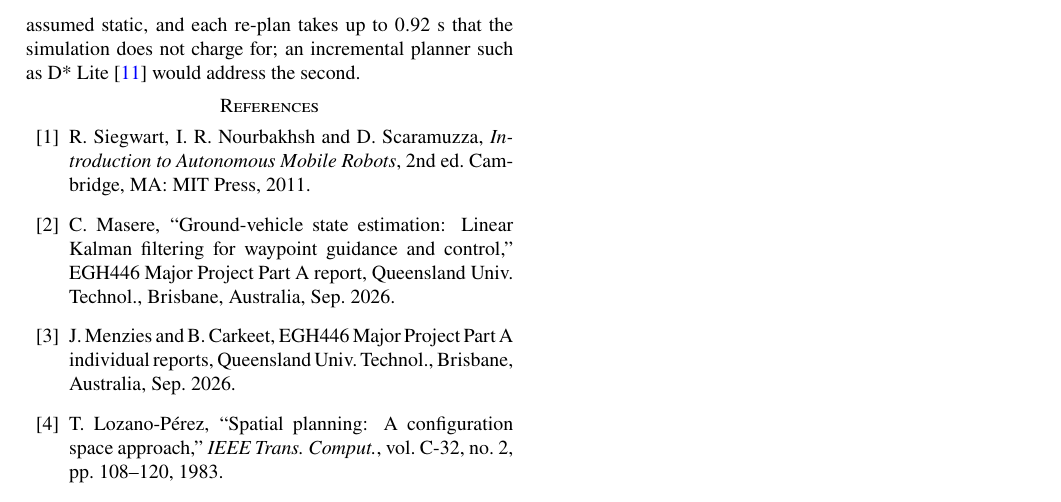
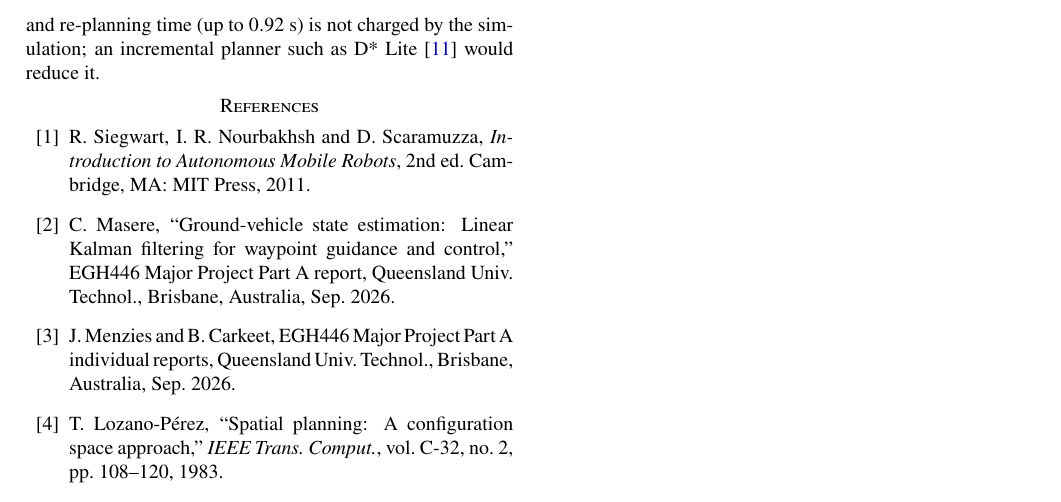
Before and after one commit to chabodmasere/EGH446-MATLAB-B, a LaTeX document (report/main.tex, which reads report/6_Conclusion.tex): part of page 8 of 8, cut at the place of the change. Compiled offline with pdfLaTeX.

Commit message:
Shorter Figure 4 caption and conclusion sentence to keep the body in 7 pages

```diff
--- a/report/6_Conclusion.tex
+++ b/report/6_Conclusion.tex
@@ -24,6 +24,6 @@ spare, and at $2.0$~m/s one mission breached the clearance, because
 curves planned for a $1.0$~m turn radius cannot be followed at those
 speeds. A turn radius that grows with the speed limit, and margins that
 grow with the estimator's uncertainty, would allow a faster mission.
-Obstacles are also assumed static, and each re-plan takes up to
-$0.92$~s that the simulation does not charge for; an incremental
-planner such as D* Lite \cite{koenig2002} would address the second.
+Obstacles are assumed static, and re-planning time (up to $0.92$~s)
+is not charged by the simulation; an incremental planner such as
+D* Lite \cite{koenig2002} would reduce it.
```
Also changed, not shown: report/4_Collision_Avoidance.tex (+3 -5 lines).
